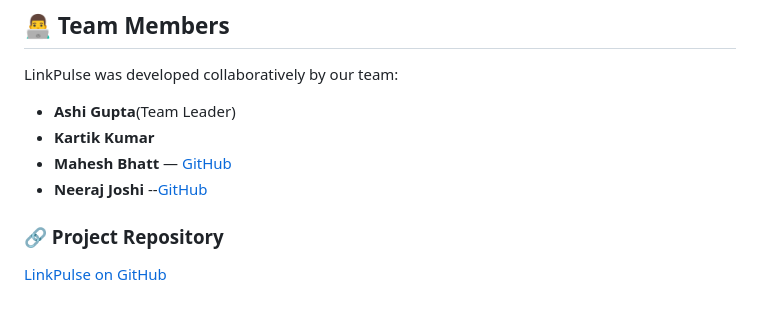
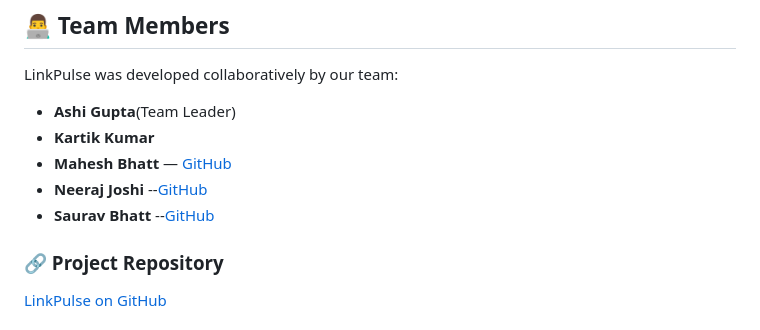
Before and after one commit to MAHESH549990/BYTEFORGE-LinkPulse, a Markdown page: README.md, the part around the change. GitHub-like rendering.

Commit message:
Added last member name with thier github link

```diff
--- a/README.md
+++ b/README.md
@@ -228,6 +228,7 @@ LinkPulse was developed collaboratively by our team:
 - **Kartik Kumar**
 - **Mahesh Bhatt** — [GitHub](https://github.com/MAHESH549990)
 - **Neeraj Joshi** --[GitHub](https://github.com/svg185)
+- **Saurav Bhatt** --[GitHub](https://github.com/saurav-bhatt798)
 
 ### 🔗 Project Repository
 
```
